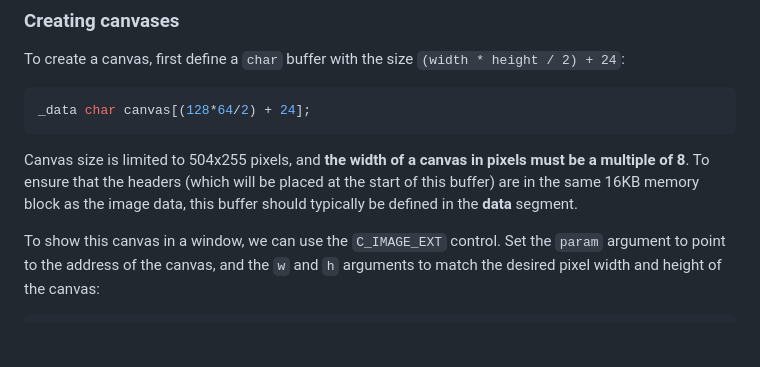
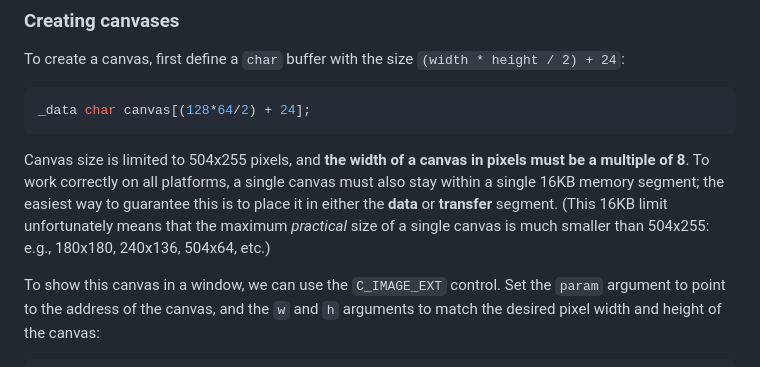
Before and after one commit to danielgaskell/scc, a Markdown page: doc/graphics.md, the part around the change. Drawn GitHub-style; blank space fills up the shorter version.

Commit message:
clarification

````diff
--- a/doc/graphics.md
+++ b/doc/graphics.md
@@ -30,7 +30,7 @@ To create a canvas, first define a `char` buffer with the size `(width * height
 _data char canvas[(128*64/2) + 24];
 ```
 
-Canvas size is limited to 504x255 pixels, and **the width of a canvas in pixels must be a multiple of 8**. To ensure that the headers (which will be placed at the start of this buffer) are in the same 16KB memory block as the image data, this buffer should typically be defined in the **data** segment.
+Canvas size is limited to 504x255 pixels, and **the width of a canvas in pixels must be a multiple of 8**. To work correctly on all platforms, a single canvas must also stay within a single 16KB memory segment; the easiest way to guarantee this is to place it in either the **data** or **transfer** segment. (This 16KB limit unfortunately means that the maximum *practical* size of a single canvas is much smaller than 504x255: e.g., 180x180, 240x136, 504x64, etc.)
 
 To show this canvas in a window, we can use the `C_IMAGE_EXT` control. Set the `param` argument to point to the address of the canvas, and the `w` and `h` arguments to match the desired pixel width and height of the canvas:
 
````
